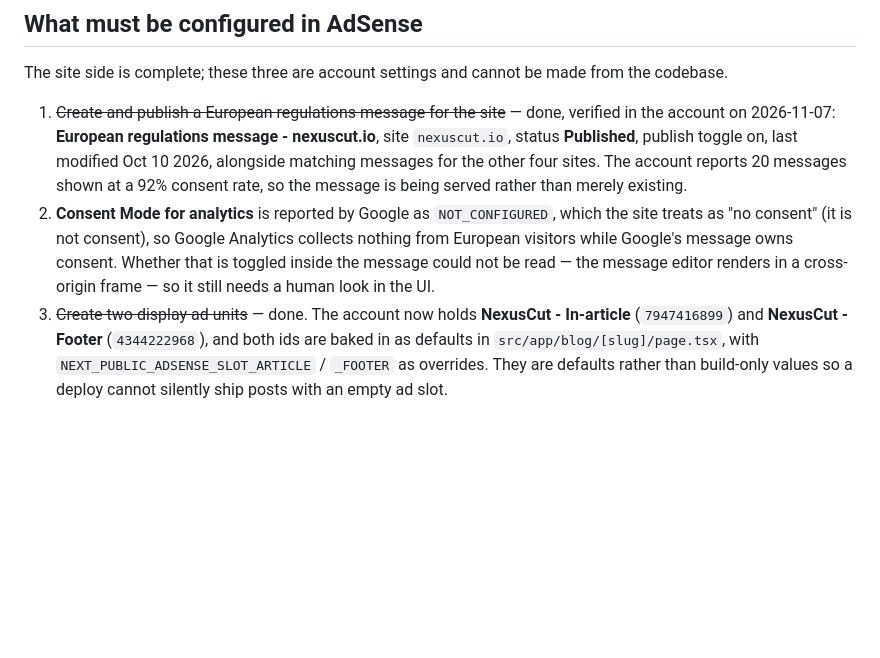
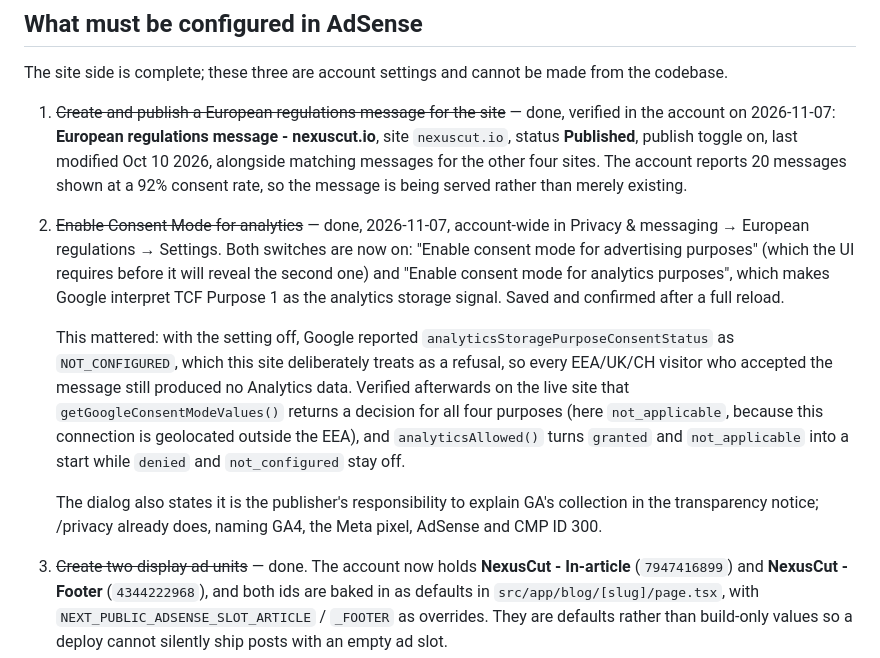
Before and after one commit to sergenet/nexuscut, a Markdown page: docs/eea-consent.md, the part around the change. Drawn GitHub-style; blank space fills up the shorter version.

Commit message:
Record the enabled analytics Consent Mode in the consent doc
The setting was off, so Google reported analytics storage as NOT_CONFIGURED and
this site treats that as a refusal — every EEA visitor who accepted the message
still produced no Analytics data. It is now on at account level and the doc
records both the change and how the site interprets the values.

🤖 Generated with Codebuff
Co-Authored-By: Codebuff <noreply@codebuff.com>

```diff
--- a/docs/eea-consent.md
+++ b/docs/eea-consent.md
@@ -43,12 +43,25 @@ from the codebase.
    last modified Oct 10 2026, alongside matching messages for the other four
    sites. The account reports 20 messages shown at a 92% consent rate, so the
    message is being served rather than merely existing.
-2. **Consent Mode for analytics** is reported by Google as `NOT_CONFIGURED`,
-   which the site treats as "no consent" (it is not consent), so Google
-   Analytics collects nothing from European visitors while Google's message owns
-   consent. Whether that is toggled inside the message could not be read — the
-   message editor renders in a cross-origin frame — so it still needs a human
-   look in the UI.
+2. ~~Enable Consent Mode for analytics~~ — done, 2026-11-07, account-wide in
+   Privacy & messaging → European regulations → Settings. Both switches are now
+   on: "Enable consent mode for advertising purposes" (which the UI requires
+   before it will reveal the second one) and "Enable consent mode for analytics
+   purposes", which makes Google interpret TCF Purpose 1 as the analytics
+   storage signal. Saved and confirmed after a full reload.
+
+   This mattered: with the setting off, Google reported
+   `analyticsStoragePurposeConsentStatus` as `NOT_CONFIGURED`, which this site
+   deliberately treats as a refusal, so every EEA/UK/CH visitor who accepted the
+   message still produced no Analytics data. Verified afterwards on the live
+   site that `getGoogleConsentModeValues()` returns a decision for all four
+   purposes (here `not_applicable`, because this connection is geolocated
+   outside the EEA), and `analyticsAllowed()` turns `granted` and
+   `not_applicable` into a start while `denied` and `not_configured` stay off.
+
+   The dialog also states it is the publisher's responsibility to explain GA's
+   collection in the transparency notice; /privacy already does, naming GA4, the
+   Meta pixel, AdSense and CMP ID 300.
 3. ~~Create two display ad units~~ — done. The account now holds **NexusCut -
    In-article** (`7947416899`) and **NexusCut - Footer** (`4344222968`), and both
    ids are baked in as defaults in `src/app/blog/[slug]/page.tsx`, with
```
